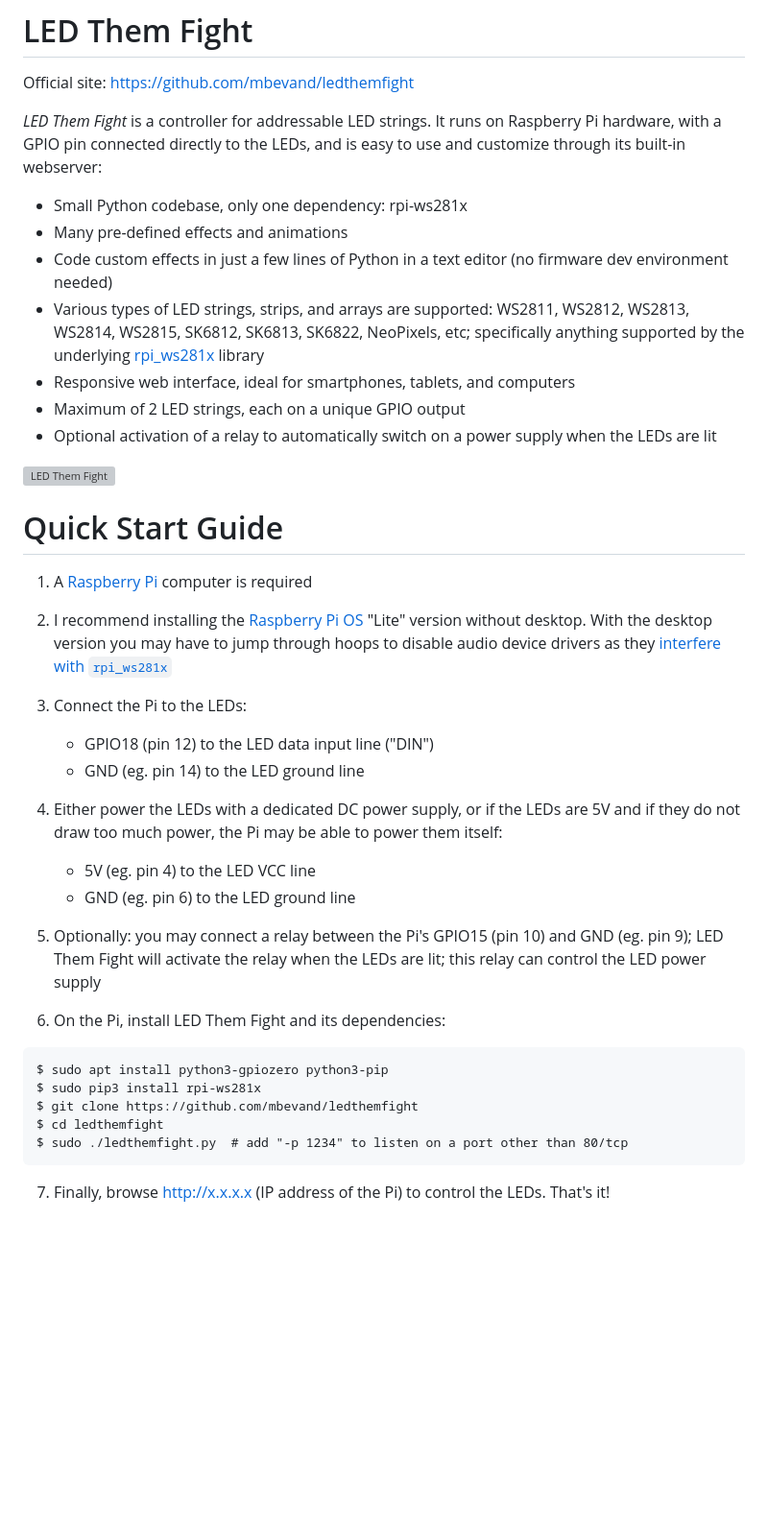
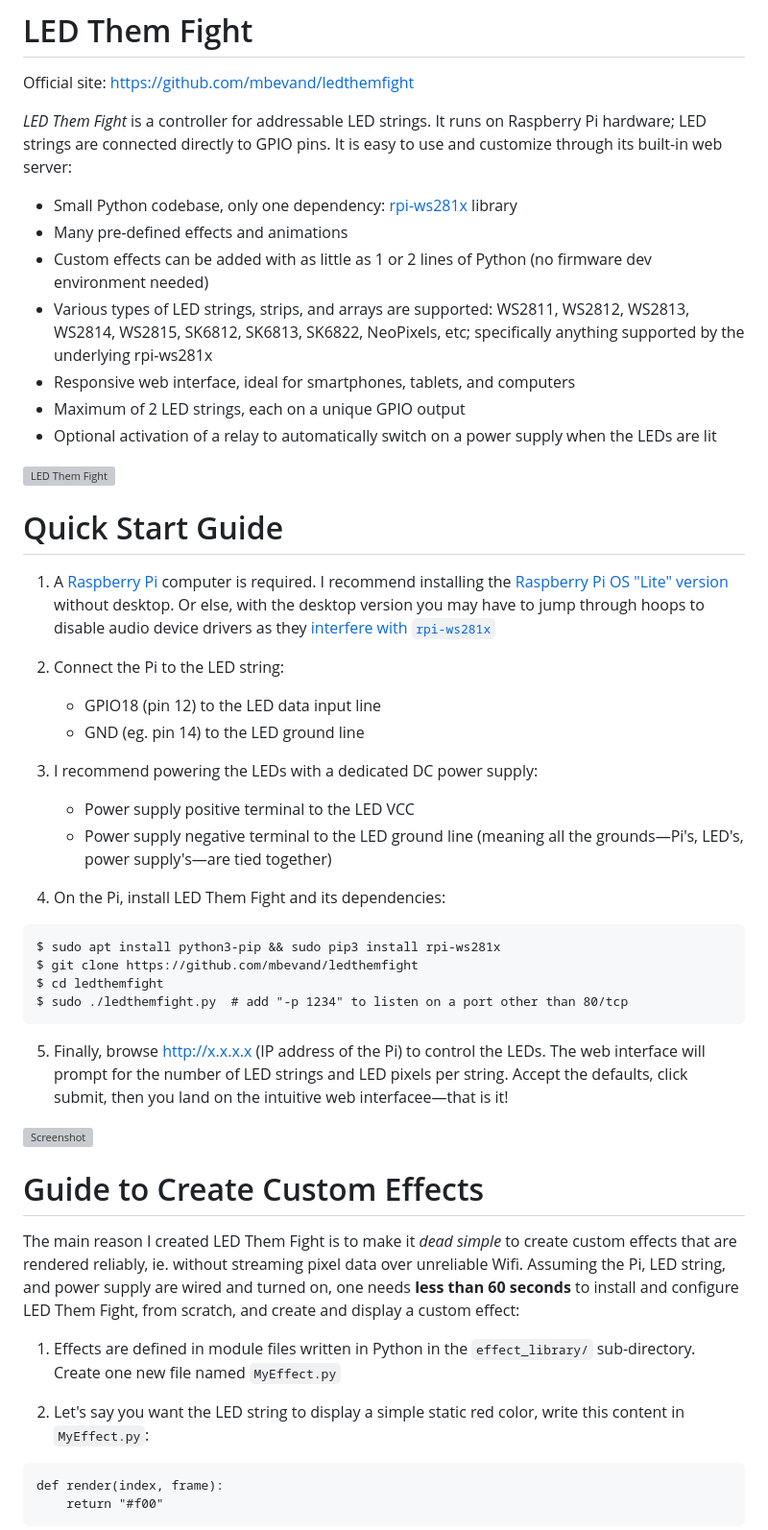
Before and after one commit to mbevand/ledthemfight, a Markdown page: README.md, the part around the change printed below. Shown: that part at 96% size. GitHub-like rendering; blank space fills up the shorter version; grey boxes are pictures that could not be loaded.

Commit message:
documentation

````diff
--- a/README.md
+++ b/README.md
@@ -2,11 +2,11 @@
 
 Official site: https://github.com/mbevand/ledthemfight
 
-*LED Them Fight* is a controller for addressable LED strings. It runs on Raspberry Pi hardware, with a GPIO pin connected directly to the LEDs, and is easy to use and customize through its built-in webserver:
-* Small Python codebase, only one dependency: rpi-ws281x
+*LED Them Fight* is a controller for addressable LED strings. It runs on Raspberry Pi hardware; LED strings are connected directly to GPIO pins. It is easy to use and customize through its built-in web server:
+* Small Python codebase, only one dependency: [rpi-ws281x](https://github.com/jgarff/rpi_ws281x) library
 * Many pre-defined effects and animations
-* Code custom effects in just a few lines of Python in a text editor (no firmware dev environment needed)
-* Various types of LED strings, strips, and arrays are supported: WS2811, WS2812, WS2813, WS2814, WS2815, SK6812, SK6813, SK6822, NeoPixels, etc; specifically anything supported by the underlying [rpi_ws281x](https://github.com/jgarff/rpi_ws281x) library
+* Custom effects can be added with as little as 1 or 2 lines of Python (no firmware dev environment needed)
+* Various types of LED strings, strips, and arrays are supported: WS2811, WS2812, WS2813, WS2814, WS2815, SK6812, SK6813, SK6822, NeoPixels, etc; specifically anything supported by the underlying rpi-ws281x
 * Responsive web interface, ideal for smartphones, tablets, and computers
 * Maximum of 2 LED strings, each on a unique GPIO output
 * Optional activation of a relay to automatically switch on a power supply when the LEDs are lit
@@ -15,28 +15,39 @@ Official site: https://github.com/mbevand/ledthemfight
 
 # Quick Start Guide
 
-1. A [Raspberry Pi](https://www.raspberrypi.com/products/) computer is required
+1. A [Raspberry Pi](https://www.raspberrypi.com/products/) computer is required. I recommend installing the [Raspberry Pi OS "Lite" version](https://www.raspberrypi.com/software/) without desktop. Or else, with the desktop version you may have to jump through hoops to disable audio device drivers as they [interfere with `rpi-ws281x`](https://github.com/jgarff/rpi_ws281x#limitations)
 
-2. I recommend installing the [Raspberry Pi OS](https://www.raspberrypi.com/software/) "Lite" version without desktop. With the desktop version you may have to jump through hoops to disable audio device drivers as they [interfere with `rpi_ws281x`](https://github.com/jgarff/rpi_ws281x#limitations)
-
-3. Connect the Pi to the LEDs:
-   * GPIO18 (pin 12) to the LED data input line ("DIN")
+2. Connect the Pi to the LED string:
+   * GPIO18 (pin 12) to the LED data input line
    * GND (eg. pin 14) to the LED ground line
 
-4. Either power the LEDs with a dedicated DC power supply, or if the LEDs are 5V and if they do not draw too much power, the Pi may be able to power them itself:
-   * 5V (eg. pin 4) to the LED VCC line
-   * GND (eg. pin 6) to the LED ground line
+3. I recommend powering the LEDs with a dedicated DC power supply:
+   * Power supply positive terminal to the LED VCC
+   * Power supply negative terminal to the LED ground line (meaning all the grounds—Pi's, LED's, power supply's—are tied together)
 
-5. Optionally: you may connect a relay between the Pi's GPIO15 (pin 10) and GND (eg. pin 9); LED Them Fight will activate the relay when the LEDs are lit; this relay can control the LED power supply
-
-6. On the Pi, install LED Them Fight and its dependencies:
+4. On the Pi, install LED Them Fight and its dependencies:
 
 ```
-$ sudo apt install python3-gpiozero python3-pip
-$ sudo pip3 install rpi-ws281x
+$ sudo apt install python3-pip && sudo pip3 install rpi-ws281x
 $ git clone https://github.com/mbevand/ledthemfight
 $ cd ledthemfight
 $ sudo ./ledthemfight.py  # add "-p 1234" to listen on a port other than 80/tcp
 ```
 
-7. Finally, browse http://x.x.x.x (IP address of the Pi) to control the LEDs. That's it!
+5. Finally, browse http://x.x.x.x (IP address of the Pi) to control the LEDs. The web interface will prompt for the number of LED strings and LED pixels per string. Accept the defaults, click submit, then you land on the intuitive web interfacee—that is it!
+
+![Screenshot](screenshot.gif)
+
+# Guide to Create Custom Effects
+
+The main reason I created LED Them Fight is to make it *dead simple* to create custom effects that are rendered reliably, ie. without streaming pixel data over unreliable Wifi. Assuming the Pi, LED string, and power supply are wired and turned on, one needs **less than 60 seconds** to install and configure LED Them Fight, from scratch, and create and display a custom effect:
+
+1. Effects are defined in module files written in Python in the `effect_library/` sub-directory. Create one new file named `MyEffect.py`
+
+2. Let's say you want the LED string to display a simple static red color, write this content in `MyEffect.py`:
+
+```
+def render(index, frame):
+    return "#f00"
+```
+
````
Also changed, not shown: other parts of README.md (+34 -0 lines).
